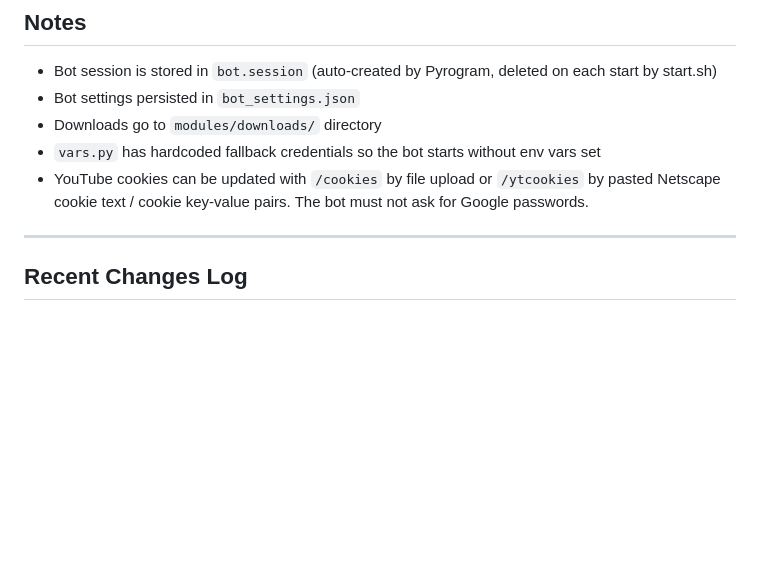
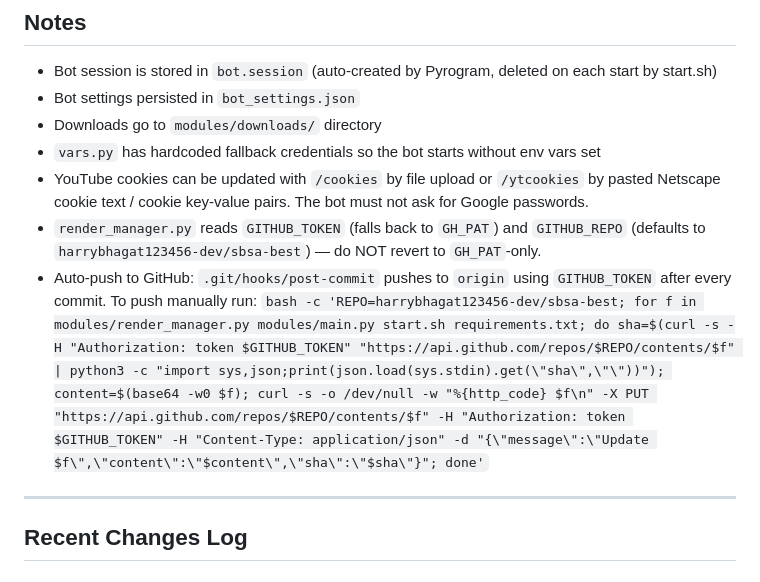
Before and after one commit to harrybhagat123456-dev/sbsa-best, a Markdown page: replit.md, the part around the change. GitHub-like rendering; blank space fills up the shorter version.

Commit message:
Auto-push: update replit.md

```diff
--- a/replit.md
+++ b/replit.md
@@ -69,6 +69,8 @@ Key fixed version: `charset-normalizer==3.4.1` — must stay at this version; ne
 - Downloads go to `modules/downloads/` directory
 - `vars.py` has hardcoded fallback credentials so the bot starts without env vars set
 - YouTube cookies can be updated with `/cookies` by file upload or `/ytcookies` by pasted Netscape cookie text / cookie key-value pairs. The bot must not ask for Google passwords.
+- `render_manager.py` reads `GITHUB_TOKEN` (falls back to `GH_PAT`) and `GITHUB_REPO` (defaults to `harrybhagat123456-dev/sbsa-best`) — do NOT revert to `GH_PAT`-only.
+- Auto-push to GitHub: `.git/hooks/post-commit` pushes to `origin` using `GITHUB_TOKEN` after every commit. To push manually run: `bash -c 'REPO=harrybhagat123456-dev/sbsa-best; for f in modules/render_manager.py modules/main.py start.sh requirements.txt; do sha=$(curl -s -H "Authorization: token $GITHUB_TOKEN" "https://api.github.com/repos/$REPO/contents/$f" | python3 -c "import sys,json;print(json.load(sys.stdin).get(\"sha\",\"\"))"); content=$(base64 -w0 $f); curl -s -o /dev/null -w "%{http_code} $f\n" -X PUT "https://api.github.com/repos/$REPO/contents/$f" -H "Authorization: token $GITHUB_TOKEN" -H "Content-Type: application/json" -d "{\"message\":\"Update $f\",\"content\":\"$content\",\"sha\":\"$sha\"}"; done'`
 
 ---
 
```
